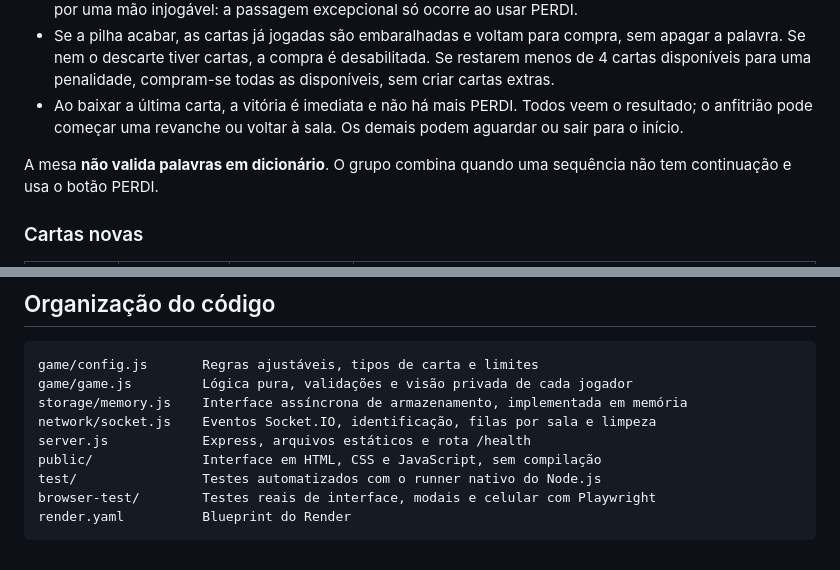
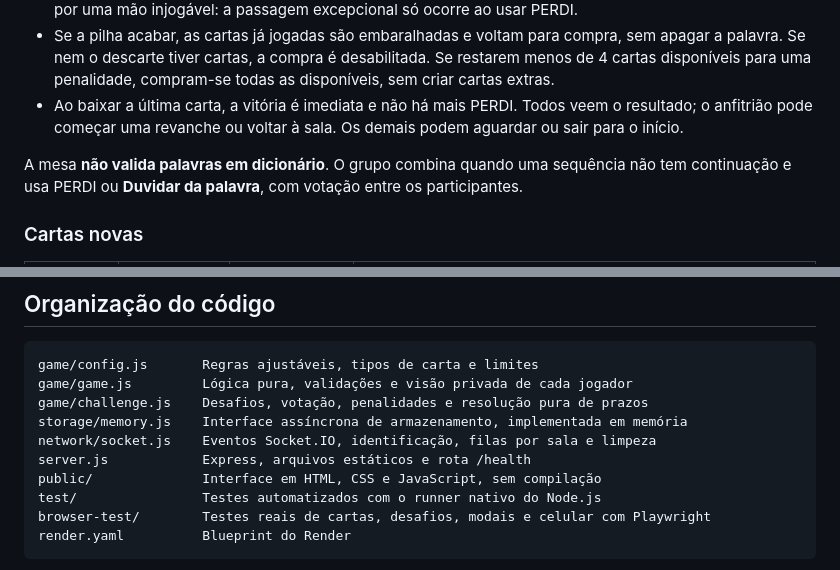
Before and after one commit to felipeferreiramarques90-web/capiletras-v2, a Markdown page: README.md, 2 parts joined by grey strips. Rendered like a GitHub page.

Commit message:
Documenta votação, prazos e reset após desafios

````diff
--- a/README.md
+++ b/README.md
@@ -41,7 +41,7 @@ O front-end é estático: recarregue o navegador após editá-lo. Não há etapa
 - Se a pilha acabar, as cartas já jogadas são embaralhadas e voltam para compra, sem apagar a palavra. Se nem o descarte tiver cartas, a compra é desabilitada. Se restarem menos de 4 cartas disponíveis para uma penalidade, compram-se todas as disponíveis, sem criar cartas extras.
 - Ao baixar a última carta, a vitória é imediata e não há mais PERDI. Todos veem o resultado; o anfitrião pode começar uma revanche ou voltar à sala. Os demais podem aguardar ou sair para o início.
 
-A mesa **não valida palavras em dicionário**. O grupo combina quando uma sequência não tem continuação e usa o botão PERDI.
+A mesa **não valida palavras em dicionário**. O grupo combina quando uma sequência não tem continuação e usa PERDI ou **Duvidar da palavra**, com votação entre os participantes.
 
 ### Cartas novas
 
@@ -128,12 +150,13 @@ O repositório e o Blueprint preparam o deploy; conectar e criar o serviço no R
 ```text
 game/config.js       Regras ajustáveis, tipos de carta e limites
 game/game.js         Lógica pura, validações e visão privada de cada jogador
+game/challenge.js    Desafios, votação, penalidades e resolução pura de prazos
 storage/memory.js    Interface assíncrona de armazenamento, implementada em memória
 network/socket.js    Eventos Socket.IO, identificação, filas por sala e limpeza
 server.js            Express, arquivos estáticos e rota /health
 public/              Interface em HTML, CSS e JavaScript, sem compilação
 test/                Testes automatizados com o runner nativo do Node.js
-browser-test/        Testes reais de interface, modais e celular com Playwright
+browser-test/        Testes reais de cartas, desafios, modais e celular com Playwright
 render.yaml          Blueprint do Render
 ```
 
````
Also changed, not shown: other parts of README.md (+22 -0 lines).
